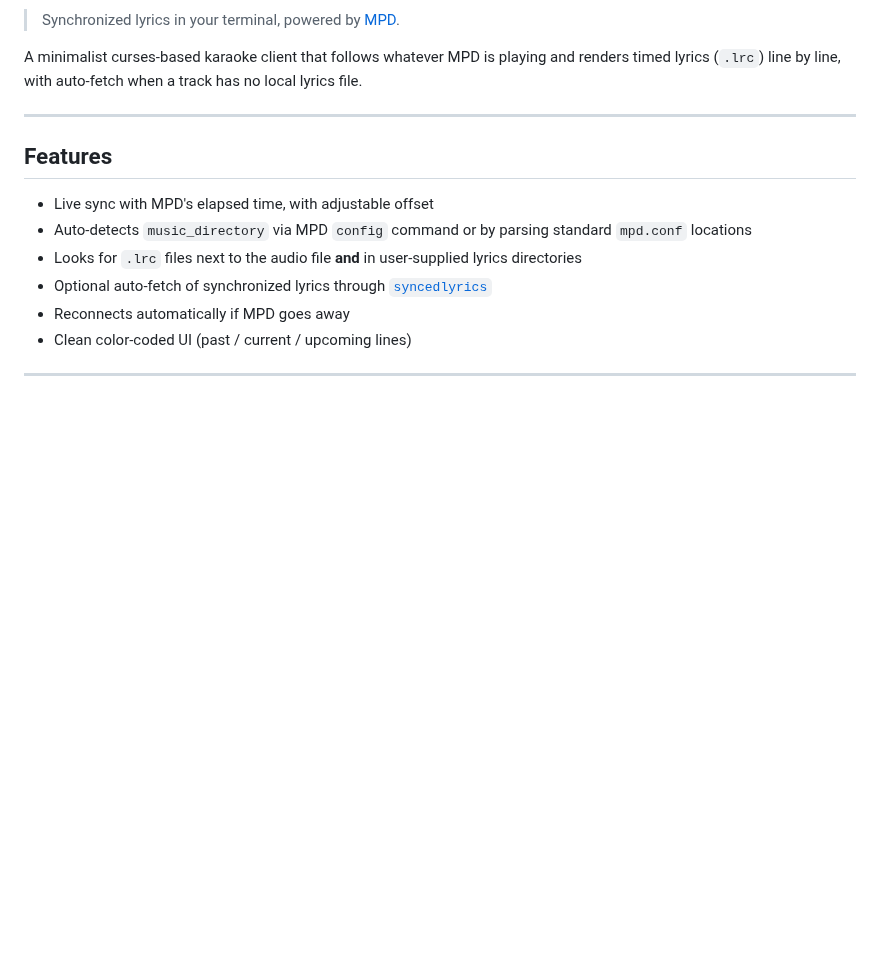
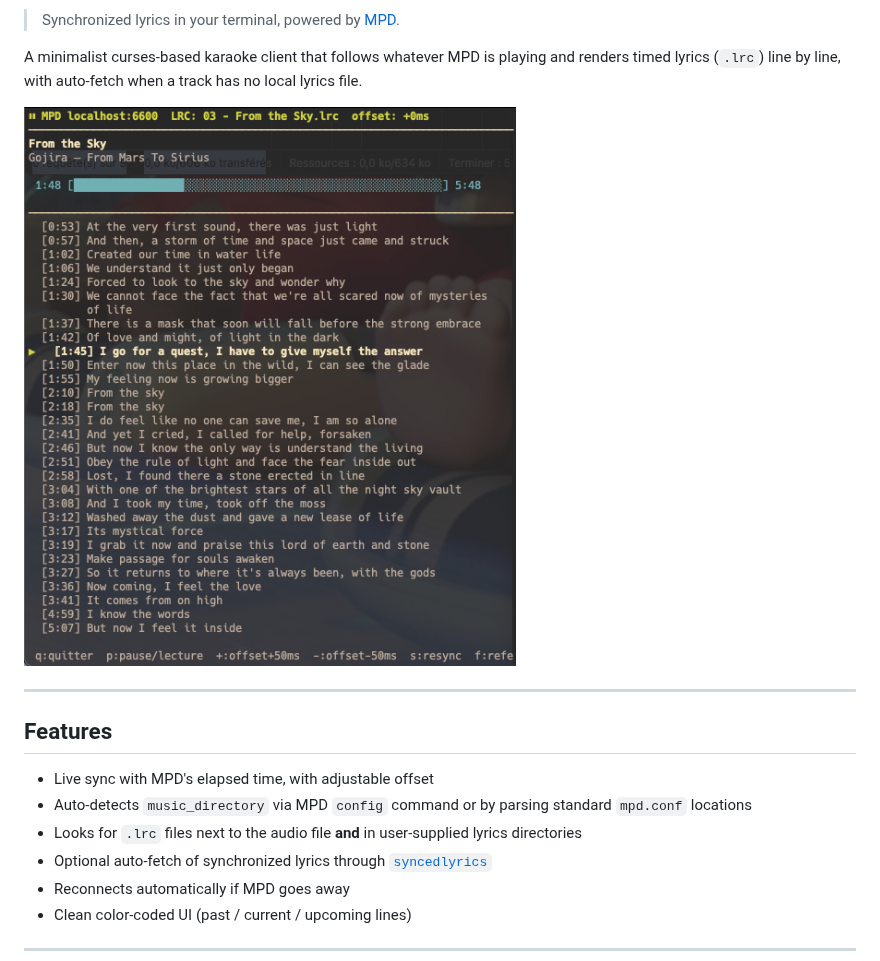
Before and after one commit to slashome/karaokay, a Markdown page: README.md, the part around the change. Drawn GitHub-style; pictures changed too: docs/screenshot.png (added); blank space fills up the shorter version.

Commit message:
docs: add screenshot to README
Co-Authored-By: Claude Opus 4.7 (1M context) <noreply@anthropic.com>

```diff
--- a/README.md
+++ b/README.md
@@ -10,6 +10,8 @@
 > Synchronized lyrics in your terminal, powered by [MPD](https://www.musicpd.org/).
 
 A minimalist curses-based karaoke client that follows whatever MPD is playing and renders timed lyrics (`.lrc`) line by line, with auto-fetch when a track has no local lyrics file.
+
+![karaokay in action](docs/screenshot.png)
 
 ---
 
```
